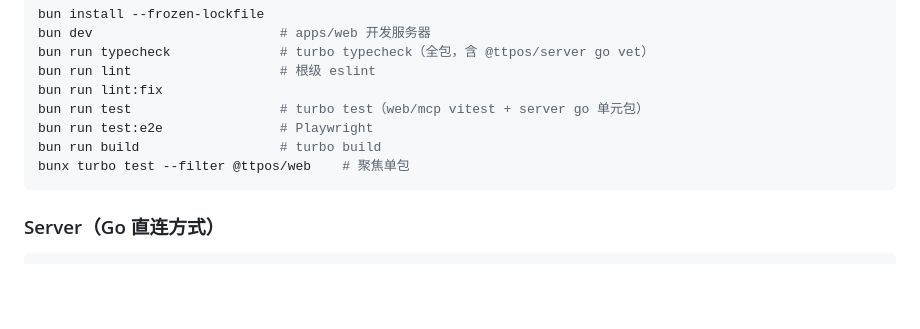
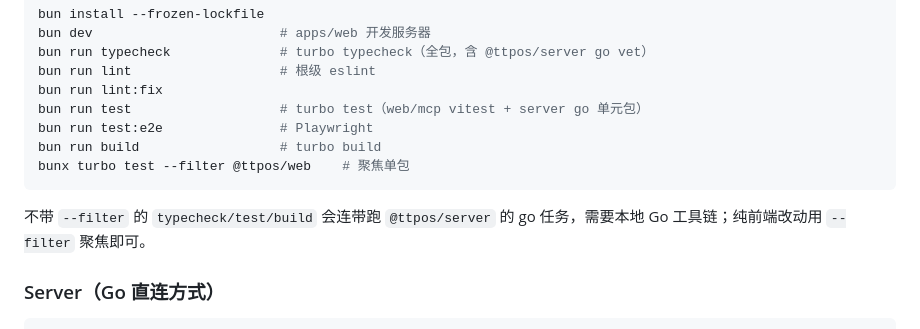
Before and after one commit to BenDaye/ttpos-artifacts, a Markdown page: AGENTS.md, the part around the change. Drawn GitHub-style; blank space fills up the shorter version.

````diff
--- a/AGENTS.md
+++ b/AGENTS.md
@@ -54,6 +54,8 @@ bun run build                  # turbo build
 bunx turbo test --filter @ttpos/web    # 聚焦单包
 ```
 
+不带 `--filter` 的 `typecheck/test/build` 会连带跑 `@ttpos/server` 的 go 任务，需要本地 Go 工具链；纯前端改动用 `--filter` 聚焦即可。
+
 ### Server（Go 直连方式）
 
 ```bash
````
Also changed, not shown: docs/plan/PLAN-036.md (+1 -1 lines), docs/task/REFACTOR-009.md (+3 -1 lines).
